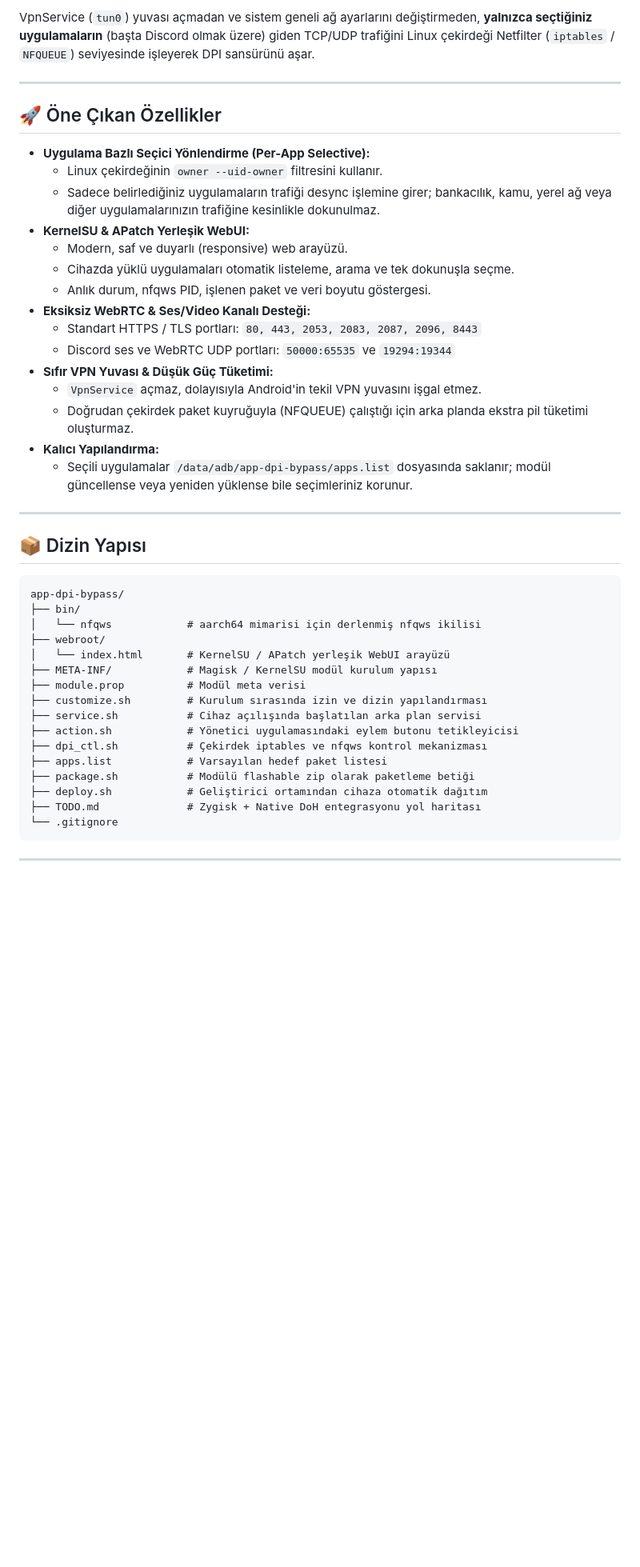
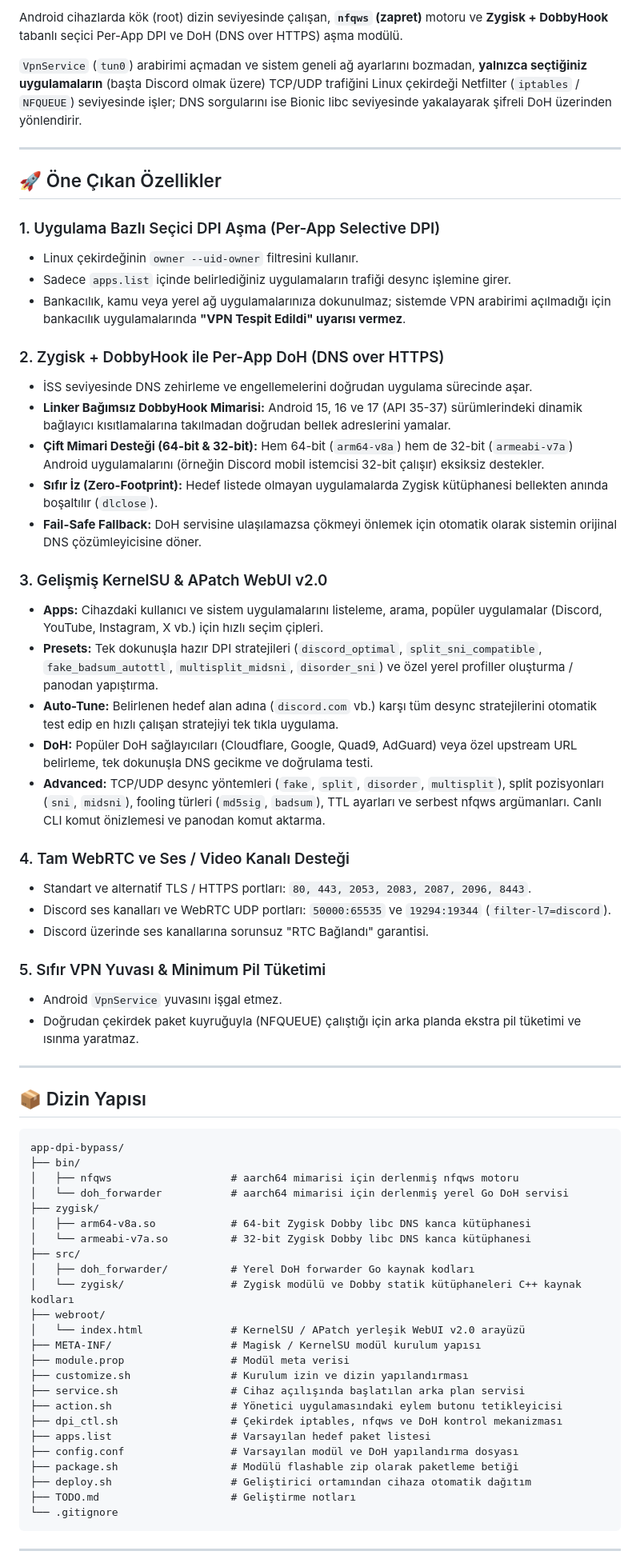
Before and after one commit to MematiBas42/app-dpi-bypass, a Markdown page: README.md, the part around one of its changes. Shown at 80% size. GitHub-like rendering; blank space fills up the shorter version.

Commit message:
docs: update README with v2.0.0 features and add English documentation (README_EN.md)

````diff
--- a/README.md
+++ b/README.md
@@ -8,25 +13,39 @@ Android cihazlarda kök dizin seviyesinde çalışan, **`nfqws` (zapret)** motor
 
-VpnService (`tun0`) yuvası açmadan ve sistem geneli ağ ayarlarını değiştirmeden, **yalnızca seçtiğiniz uygulamaların** (başta Discord olmak üzere) giden TCP/UDP trafiğini Linux çekirdeği Netfilter (`iptables` / `NFQUEUE`) seviyesinde işleyerek DPI sansürünü aşar.
+Android cihazlarda kök (root) dizin seviyesinde çalışan, **`nfqws` (zapret)** motoru ve **Zygisk + DobbyHook** tabanlı seçici Per-App DPI ve DoH (DNS over HTTPS) aşma modülü.
+
+`VpnService` (`tun0`) arabirimi açmadan ve sistem geneli ağ ayarlarını bozmadan, **yalnızca seçtiğiniz uygulamaların** (başta Discord olmak üzere) TCP/UDP trafiğini Linux çekirdeği Netfilter (`iptables` / `NFQUEUE`) seviyesinde işler; DNS sorgularını ise Bionic libc seviyesinde yakalayarak şifreli DoH üzerinden yönlendirir.
 
 ---
 
 ## 🚀 Öne Çıkan Özellikler
 
-- **Uygulama Bazlı Seçici Yönlendirme (Per-App Selective):**
-  - Linux çekirdeğinin `owner --uid-owner` filtresini kullanır.
-  - Sadece belirlediğiniz uygulamaların trafiği desync işlemine girer; bankacılık, kamu, yerel ağ veya diğer uygulamalarınızın trafiğine kesinlikle dokunulmaz.
-- **KernelSU & APatch Yerleşik WebUI:**
-  - Modern, saf ve duyarlı (responsive) web arayüzü.
-  - Cihazda yüklü uygulamaları otomatik listeleme, arama ve tek dokunuşla seçme.
-  - Anlık durum, nfqws PID, işlenen paket ve veri boyutu göstergesi.
-- **Eksiksiz WebRTC & Ses/Video Kanalı Desteği:**
-  - Standart HTTPS / TLS portları: `80, 443, 2053, 2083, 2087, 2096, 8443`
-  - Discord ses ve WebRTC UDP portları: `50000:65535` ve `19294:19344`
-- **Sıfır VPN Yuvası & Düşük Güç Tüketimi:**
-  - `VpnService` açmaz, dolayısıyla Android'in tekil VPN yuvasını işgal etmez.
-  - Doğrudan çekirdek paket kuyruğuyla (NFQUEUE) çalıştığı için arka planda ekstra pil tüketimi oluşturmaz.
-- **Kalıcı Yapılandırma:**
-  - Seçili uygulamalar `/data/adb/app-dpi-bypass/apps.list` dosyasında saklanır; modül güncellense veya yeniden yüklense bile seçimleriniz korunur.
+### 1. Uygulama Bazlı Seçici DPI Aşma (Per-App Selective DPI)
+- Linux çekirdeğinin `owner --uid-owner` filtresini kullanır.
+- Sadece `apps.list` içinde belirlediğiniz uygulamaların trafiği desync işlemine girer.
+- Bankacılık, kamu veya yerel ağ uygulamalarınıza dokunulmaz; sistemde VPN arabirimi açılmadığı için bankacılık uygulamalarında **"VPN Tespit Edildi" uyarısı vermez**.
+
+### 2. Zygisk + DobbyHook ile Per-App DoH (DNS over HTTPS)
+- İSS seviyesinde DNS zehirleme ve engellemelerini doğrudan uygulama sürecinde aşar.
+- **Linker Bağımsız DobbyHook Mimarisi:** Android 15, 16 ve 17 (API 35-37) sürümlerindeki dinamik bağlayıcı kısıtlamalarına takılmadan doğrudan bellek adreslerini yamalar.
+- **Çift Mimari Desteği (64-bit & 32-bit):** Hem 64-bit (`arm64-v8a`) hem de 32-bit (`armeabi-v7a`) Android uygulamalarını (örneğin Discord mobil istemcisi 32-bit çalışır) eksiksiz destekler.
+- **Sıfır İz (Zero-Footprint):** Hedef listede olmayan uygulamalarda Zygisk kütüphanesi bellekten anında boşaltılır (`dlclose`).
+- **Fail-Safe Fallback:** DoH servisine ulaşılamazsa çökmeyi önlemek için otomatik olarak sistemin orijinal DNS çözümleyicisine döner.
+
+### 3. Gelişmiş KernelSU & APatch WebUI v2.0
+- **Apps:** Cihazdaki kullanıcı ve sistem uygulamalarını listeleme, arama, popüler uygulamalar (Discord, YouTube, Instagram, X vb.) için hızlı seçim çipleri.
+- **Presets:** Tek dokunuşla hazır DPI stratejileri (`discord_optimal`, `split_sni_compatible`, `fake_badsum_autottl`, `multisplit_midsni`, `disorder_sni`) ve özel yerel profiller oluşturma / panodan yapıştırma.
+- **Auto-Tune:** Belirlenen hedef alan adına (`discord.com` vb.) karşı tüm desync stratejilerini otomatik test edip en hızlı çalışan stratejiyi tek tıkla uygulama.
+- **DoH:** Popüler DoH sağlayıcıları (Cloudflare, Google, Quad9, AdGuard) veya özel upstream URL belirleme, tek dokunuşla DNS gecikme ve doğrulama testi.
+- **Advanced:** TCP/UDP desync yöntemleri (`fake`, `split`, `disorder`, `multisplit`), split pozisyonları (`sni`, `midsni`), fooling türleri (`md5sig`, `badsum`), TTL ayarları ve serbest nfqws argümanları. Canlı CLI komut önizlemesi ve panodan komut aktarma.
+
+### 4. Tam WebRTC ve Ses / Video Kanalı Desteği
+- Standart ve alternatif TLS / HTTPS portları: `80, 443, 2053, 2083, 2087, 2096, 8443`.
+- Discord ses kanalları ve WebRTC UDP portları: `50000:65535` ve `19294:19344` (`filter-l7=discord`).
+- Discord üzerinde ses kanallarına sorunsuz "RTC Bağlandı" garantisi.
+
+### 5. Sıfır VPN Yuvası & Minimum Pil Tüketimi
+- Android `VpnService` yuvasını işgal etmez.
+- Doğrudan çekirdek paket kuyruğuyla (NFQUEUE) çalıştığı için arka planda ekstra pil tüketimi ve ısınma yaratmaz.
 
 ---
 
@@ -35,19 +54,27 @@ VpnService (`tun0`) yuvası açmadan ve sistem geneli ağ ayarlarını değişti
 ```
 app-dpi-bypass/
 ├── bin/
-│   └── nfqws            # aarch64 mimarisi için derlenmiş nfqws ikilisi
+│   ├── nfqws                   # aarch64 mimarisi için derlenmiş nfqws motoru
+│   └── doh_forwarder           # aarch64 mimarisi için derlenmiş yerel Go DoH servisi
+├── zygisk/
+│   ├── arm64-v8a.so            # 64-bit Zygisk Dobby libc DNS kanca kütüphanesi
+│   └── armeabi-v7a.so          # 32-bit Zygisk Dobby libc DNS kanca kütüphanesi
+├── src/
+│   ├── doh_forwarder/          # Yerel DoH forwarder Go kaynak kodları
+│   └── zygisk/                 # Zygisk modülü ve Dobby statik kütüphaneleri C++ kaynak kodları
 ├── webroot/
-│   └── index.html       # KernelSU / APatch yerleşik WebUI arayüzü
-├── META-INF/            # Magisk / KernelSU modül kurulum yapısı
-├── module.prop          # Modül meta verisi
-├── customize.sh         # Kurulum sırasında izin ve dizin yapılandırması
-├── service.sh           # Cihaz açılışında başlatılan arka plan servisi
-├── action.sh            # Yönetici uygulamasındaki eylem butonu tetikleyicisi
-├── dpi_ctl.sh           # Çekirdek iptables ve nfqws kontrol mekanizması
-├── apps.list            # Varsayılan hedef paket listesi
-├── package.sh           # Modülü flashable zip olarak paketleme betiği
-├── deploy.sh            # Geliştirici ortamından cihaza otomatik dağıtım
-├── TODO.md              # Zygisk + Native DoH entegrasyonu yol haritası
+│   └── index.html              # KernelSU / APatch yerleşik WebUI v2.0 arayüzü
+├── META-INF/                   # Magisk / KernelSU modül kurulum yapısı
+├── module.prop                 # Modül meta verisi
+├── customize.sh                # Kurulum izin ve dizin yapılandırması
+├── service.sh                  # Cihaz açılışında başlatılan arka plan servisi
+├── action.sh                   # Yönetici uygulamasındaki eylem butonu tetikleyicisi
+├── dpi_ctl.sh                  # Çekirdek iptables, nfqws ve DoH kontrol mekanizması
+├── apps.list                   # Varsayılan hedef paket listesi
+├── config.conf                 # Varsayılan modül ve DoH yapılandırma dosyası
+├── package.sh                  # Modülü flashable zip olarak paketleme betiği
+├── deploy.sh                   # Geliştirici ortamından cihaza otomatik dağıtım
+├── TODO.md                     # Geliştirme notları
 └── .gitignore
 ```
 
````
Also changed, not shown: other parts of README.md (+55 -19 lines), README_EN.md (added, +172 -0 lines), TODO.md (+23 -22 lines).
